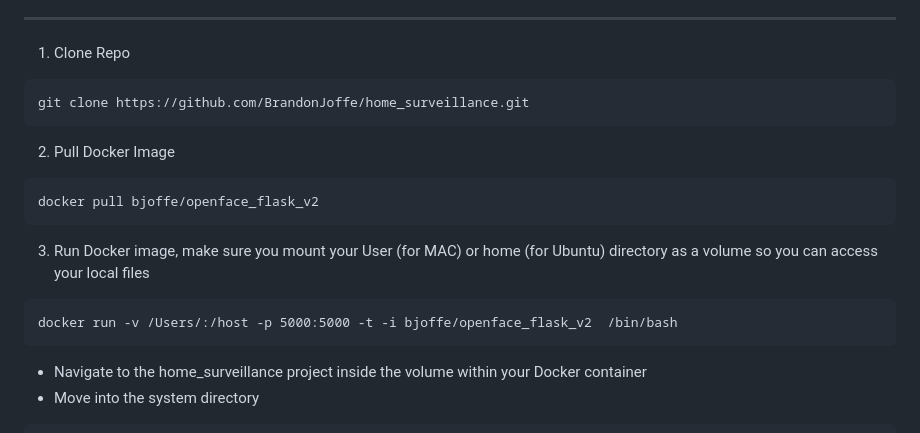
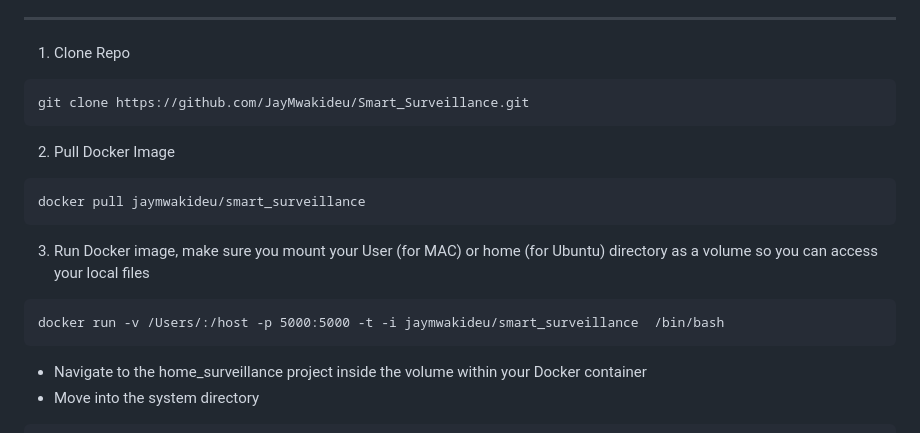
Before and after one commit to JayMwakideu/Smart_Surveillance, a Markdown page: README.md, the part around the change. Rendered like a GitHub page.

````diff
--- a/README.md
+++ b/README.md
@@ -58,19 +58,19 @@ Openface provides an automated docker build which works well on Ubuntu and OSX (
 1) Clone Repo
 
 ```
-git clone https://github.com/BrandonJoffe/home_surveillance.git
+git clone https://github.com/JayMwakideu/Smart_Surveillance.git
 ```
 
 2) Pull Docker Image
 
 ```
-docker pull bjoffe/openface_flask_v2
+docker pull jaymwakideu/smart_surveillance
 ```
 
 3) Run Docker image, make sure you mount your User (for MAC) or home (for Ubuntu) directory as a volume so you can access your local files
 
 ```
-docker run -v /Users/:/host -p 5000:5000 -t -i bjoffe/openface_flask_v2  /bin/bash
+docker run -v /Users/:/host -p 5000:5000 -t -i jaymwakideu/smart_surveillance  /bin/bash
 ```
 
 - Navigate to the home_surveillance project inside the volume within your Docker container
````
